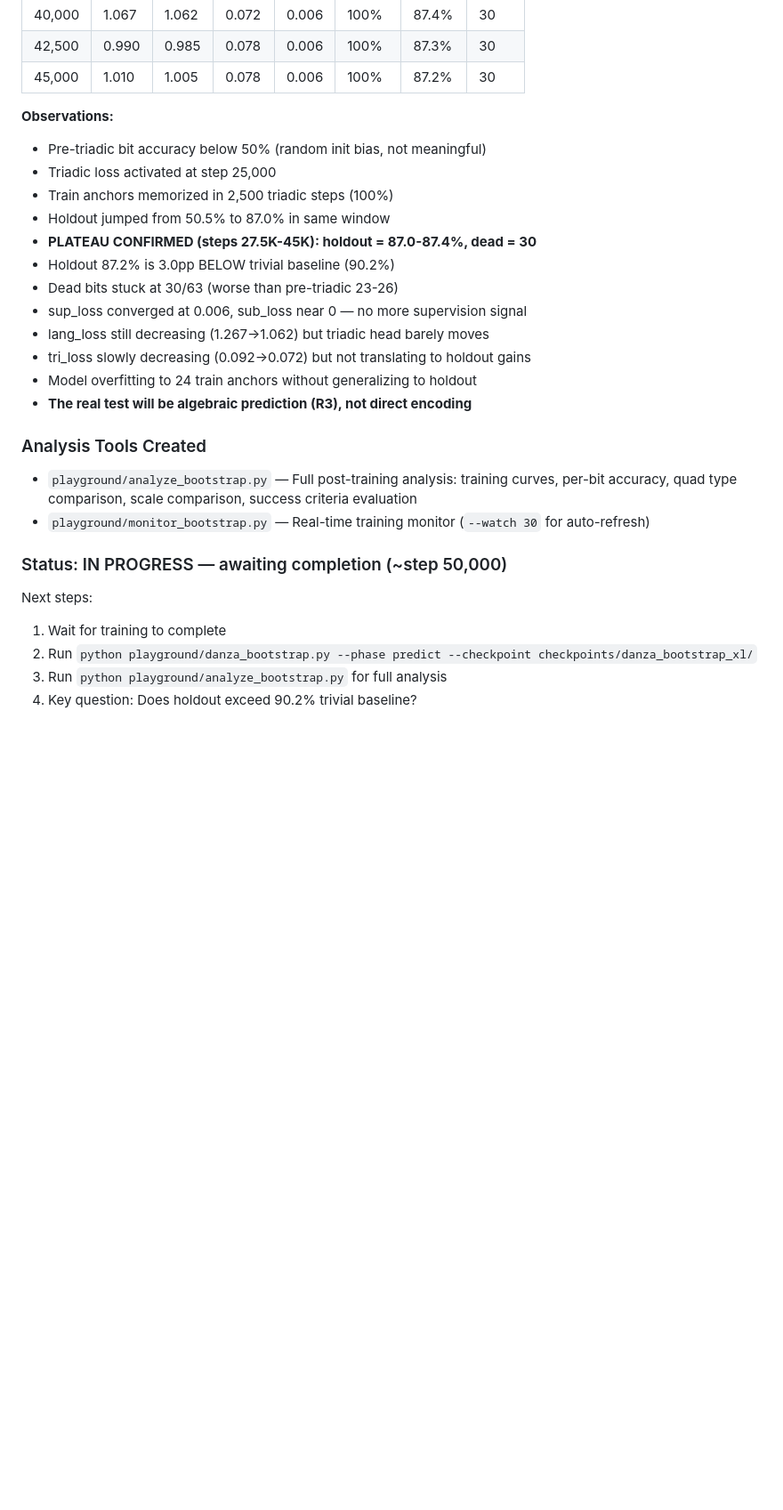
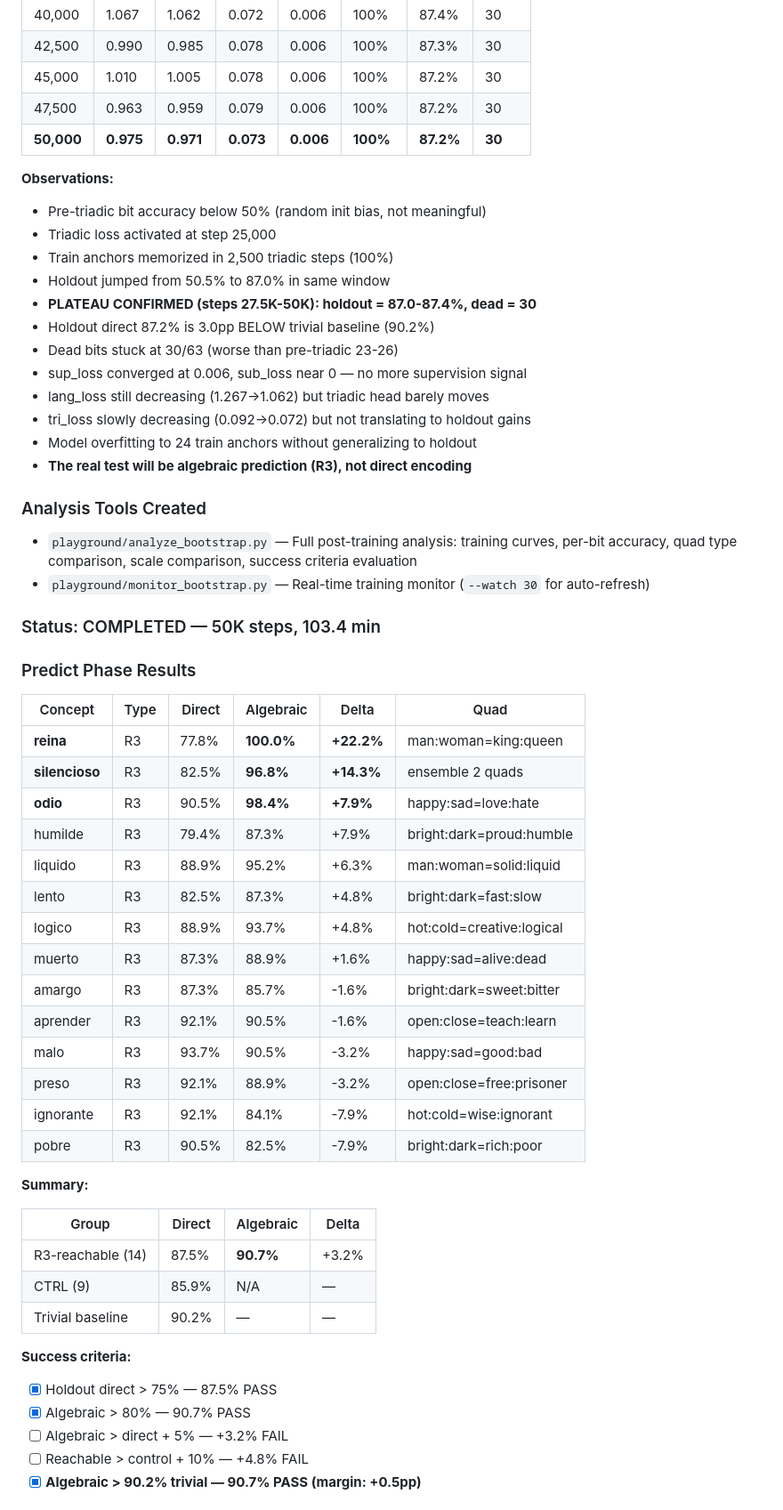
Before and after one commit to arturoornelasb/triadic-microgpt, a Markdown page: experiment_log.md, the part around one of its changes. Shown at 89% size. Rendered like a GitHub page; blank space fills up the shorter version.

```diff
--- a/experiment_log.md
+++ b/experiment_log.md
@@ -2354,14 +2354,16 @@ A model that simply predicts the majority class per bit achieves **90.2% accurac
 | 40,000 | 1.067 | 1.062 | 0.072 | 0.006 | 100% | 87.4% | 30 |
 | 42,500 | 0.990 | 0.985 | 0.078 | 0.006 | 100% | 87.3% | 30 |
 | 45,000 | 1.010 | 1.005 | 0.078 | 0.006 | 100% | 87.2% | 30 |
+| 47,500 | 0.963 | 0.959 | 0.079 | 0.006 | 100% | 87.2% | 30 |
+| **50,000** | **0.975** | **0.971** | **0.073** | **0.006** | **100%** | **87.2%** | **30** |
 
 **Observations:**
 - Pre-triadic bit accuracy below 50% (random init bias, not meaningful)
 - Triadic loss activated at step 25,000
 - Train anchors memorized in 2,500 triadic steps (100%)
 - Holdout jumped from 50.5% to 87.0% in same window
-- **PLATEAU CONFIRMED (steps 27.5K-45K): holdout = 87.0-87.4%, dead = 30**
-- Holdout 87.2% is 3.0pp BELOW trivial baseline (90.2%)
+- **PLATEAU CONFIRMED (steps 27.5K-50K): holdout = 87.0-87.4%, dead = 30**
+- Holdout direct 87.2% is 3.0pp BELOW trivial baseline (90.2%)
 - Dead bits stuck at 30/63 (worse than pre-triadic 23-26)
 - sup_loss converged at 0.006, sub_loss near 0 — no more supervision signal
 - lang_loss still decreasing (1.267->1.062) but triadic head barely moves
@@ -2374,10 +2376,39 @@ A model that simply predicts the majority class per bit achieves **90.2% accurac
 - `playground/analyze_bootstrap.py` — Full post-training analysis: training curves, per-bit accuracy, quad type comparison, scale comparison, success criteria evaluation
 - `playground/monitor_bootstrap.py` — Real-time training monitor (`--watch 30` for auto-refresh)
 
-### Status: IN PROGRESS — awaiting completion (~step 50,000)
-
-Next steps:
-1. Wait for training to complete
-2. Run `python playground/danza_bootstrap.py --phase predict --checkpoint checkpoints/danza_bootstrap_xl/`
-3. Run `python playground/analyze_bootstrap.py` for full analysis
-4. Key question: Does holdout exceed 90.2% trivial baseline?
+### Status: COMPLETED — 50K steps, 103.4 min
+
+### Predict Phase Results
+
+| Concept | Type | Direct | Algebraic | Delta | Quad |
+|---------|------|--------|-----------|-------|------|
+| **reina** | R3 | 77.8% | **100.0%** | **+22.2%** | man:woman=king:queen |
+| **silencioso** | R3 | 82.5% | **96.8%** | **+14.3%** | ensemble 2 quads |
+| **odio** | R3 | 90.5% | **98.4%** | **+7.9%** | happy:sad=love:hate |
+| humilde | R3 | 79.4% | 87.3% | +7.9% | bright:dark=proud:humble |
+| liquido | R3 | 88.9% | 95.2% | +6.3% | man:woman=solid:liquid |
+| lento | R3 | 82.5% | 87.3% | +4.8% | bright:dark=fast:slow |
+| logico | R3 | 88.9% | 93.7% | +4.8% | hot:cold=creative:logical |
+| muerto | R3 | 87.3% | 88.9% | +1.6% | happy:sad=alive:dead |
+| amargo | R3 | 87.3% | 85.7% | -1.6% | bright:dark=sweet:bitter |
+| aprender | R3 | 92.1% | 90.5% | -1.6% | open:close=teach:learn |
+| malo | R3 | 93.7% | 90.5% | -3.2% | happy:sad=good:bad |
+| preso | R3 | 92.1% | 88.9% | -3.2% | open:close=free:prisoner |
+| ignorante | R3 | 92.1% | 84.1% | -7.9% | hot:cold=wise:ignorant |
+| pobre | R3 | 90.5% | 82.5% | -7.9% | bright:dark=rich:poor |
+
+**Summary:**
+
+| Group | Direct | Algebraic | Delta |
+|-------|--------|-----------|-------|
+| R3-reachable (14) | 87.5% | **90.7%** | +3.2% |
+| CTRL (9) | 85.9% | N/A | — |
+| Trivial baseline | 90.2% | — | — |
+
+**Success criteria:**
+- [x] Holdout direct > 75% — 87.5% PASS
+- [x] Algebraic > 80% — 90.7% PASS
+- [ ] Algebraic > direct + 5% — +3.2% FAIL
+- [ ] Reachable > control + 10% — +4.8% FAIL
+- [x] **Algebraic > 90.2% trivial — 90.7% PASS (margin: +0.5pp)**
+
```
Also changed, not shown: other parts of experiment_log.md (+11 -0 lines), AUDIT.md (+26 -16 lines).
